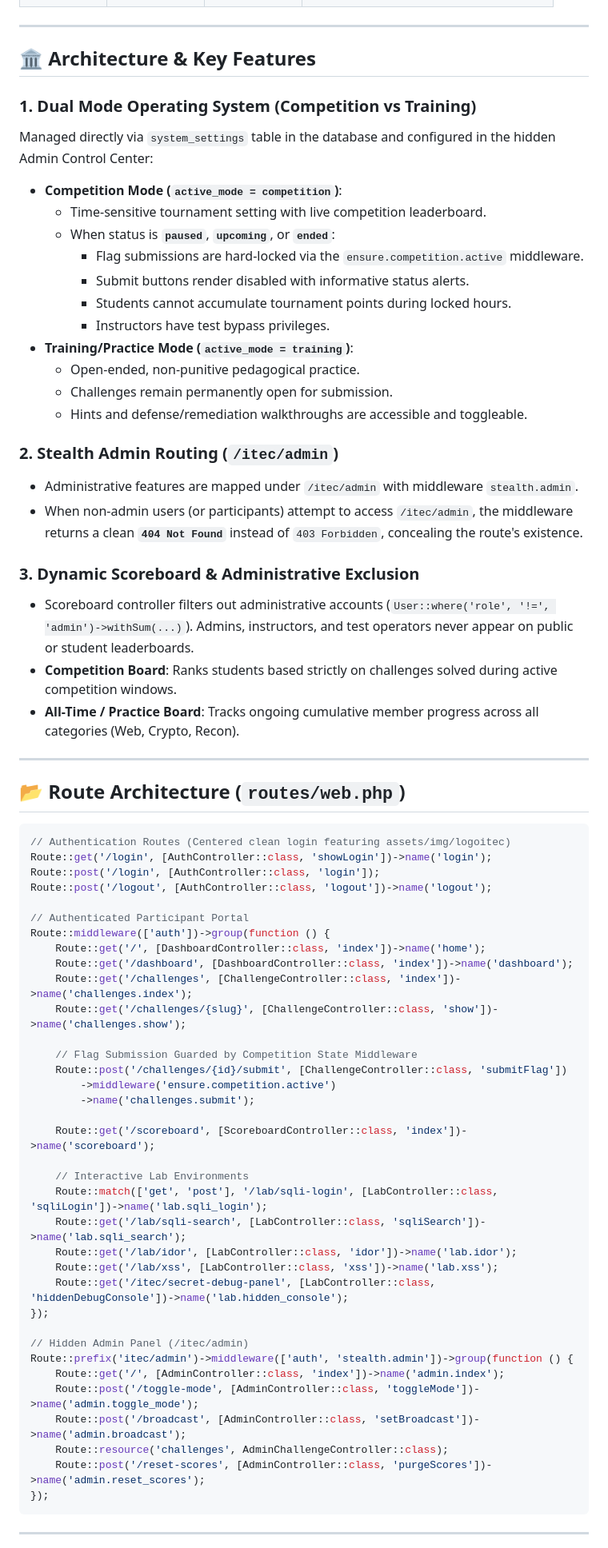
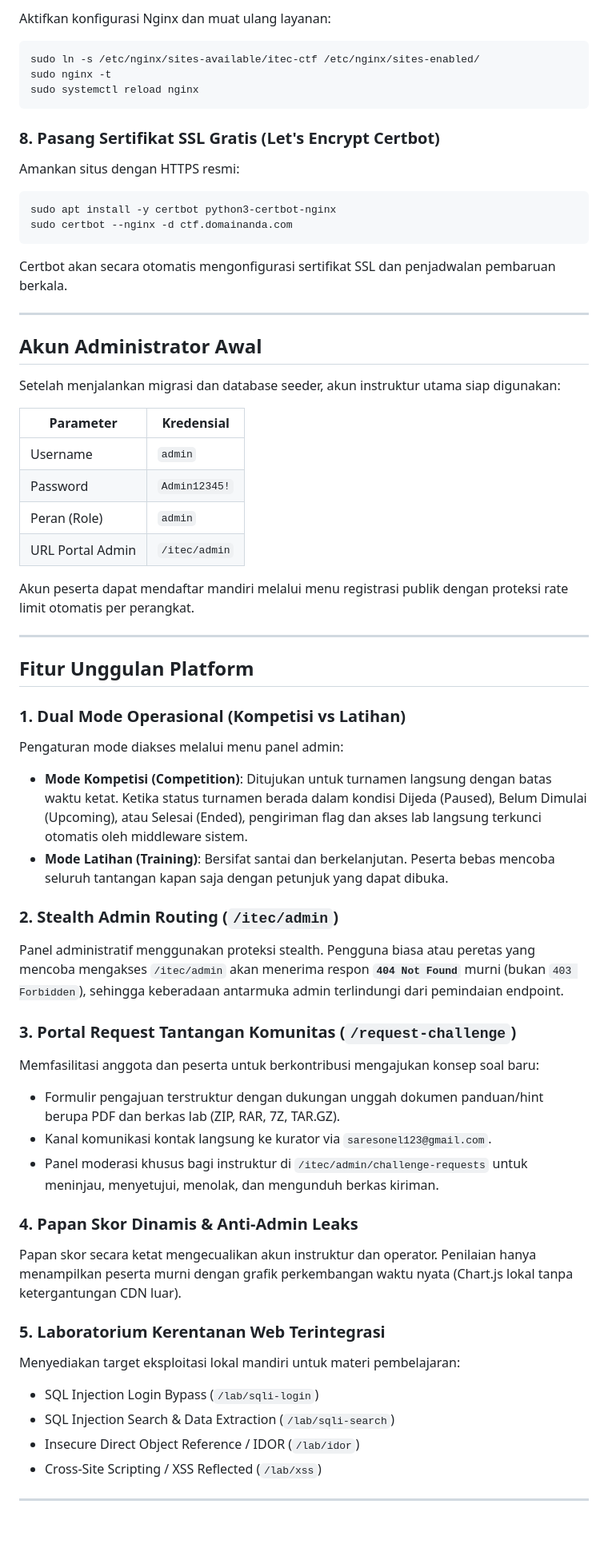
Before and after one commit to Juremenn/Itec-CTF, a Markdown page: README.md, the part around one of its changes. Shown at 80% size. Rendered like a GitHub page; blank space fills up the shorter version.

Commit message:
docs: update README with local php artisan serve and production VPS deployment guide

````diff
--- a/README.md
+++ b/README.md
@@ -43,72 +215,60 @@ We have implemented a comprehensive artisan verification command that validates
+Aktifkan konfigurasi Nginx dan muat ulang layanan:
+```bash
+sudo ln -s /etc/nginx/sites-available/itec-ctf /etc/nginx/sites-enabled/
+sudo nginx -t
+sudo systemctl reload nginx
+```
+
+### 8. Pasang Sertifikat SSL Gratis (Let's Encrypt Certbot)
+Amankan situs dengan HTTPS resmi:
+```bash
+sudo apt install -y certbot python3-certbot-nginx
+sudo certbot --nginx -d ctf.domainanda.com
+```
+Certbot akan secara otomatis mengonfigurasi sertifikat SSL dan penjadwalan pembaruan berkala.
 
 ---
 
-## 🏛️ Architecture & Key Features
+## Akun Administrator Awal
 
-### 1. Dual Mode Operating System (Competition vs Training)
-Managed directly via `system_settings` table in the database and configured in the hidden Admin Control Center:
-- **Competition Mode (`active_mode = competition`)**:
-  - Time-sensitive tournament setting with live competition leaderboard.
-  - When status is **`paused`**, **`upcoming`**, or **`ended`**:
-    - Flag submissions are hard-locked via the `ensure.competition.active` middleware.
-    - Submit buttons render disabled with informative status alerts.
-    - Students cannot accumulate tournament points during locked hours.
-    - Instructors have test bypass privileges.
-- **Training/Practice Mode (`active_mode = training`)**:
-  - Open-ended, non-punitive pedagogical practice.
-  - Challenges remain permanently open for submission.
-  - Hints and defense/remediation walkthroughs are accessible and toggleable.
+Setelah menjalankan migrasi dan database seeder, akun instruktur utama siap digunakan:
 
-### 2. Stealth Admin Routing (`/itec/admin`)
-- Administrative features are mapped under `/itec/admin` with middleware `stealth.admin`.
-- When non-admin users (or participants) attempt to access `/itec/admin`, the middleware returns a clean **`404 Not Found`** instead of `403 Forbidden`, concealing the route's existence.
+| Parameter | Kredensial |
+| --- | --- |
+| Username | `admin` |
+| Password | `Admin12345!` |
+| Peran (Role) | `admin` |
+| URL Portal Admin | `/itec/admin` |
 
-### 3. Dynamic Scoreboard & Administrative Exclusion
-- Scoreboard controller filters out administrative accounts (`User::where('role', '!=', 'admin')->withSum(...)`). Admins, instructors, and test operators never appear on public or student leaderboards.
-- **Competition Board**: Ranks students based strictly on challenges solved during active competition windows.
-- **All-Time / Practice Board**: Tracks ongoing cumulative member progress across all categories (Web, Crypto, Recon).
+Akun peserta dapat mendaftar mandiri melalui menu registrasi publik dengan proteksi rate limit otomatis per perangkat.
 
 ---
 
-## 📂 Route Architecture (`routes/web.php`)
+## Fitur Unggulan Platform
 
-```php
-// Authentication Routes (Centered clean login featuring assets/img/logoitec)
-Route::get('/login', [AuthController::class, 'showLogin'])->name('login');
-Route::post('/login', [AuthController::class, 'login']);
-Route::post('/logout', [AuthController::class, 'logout'])->name('logout');
+### 1. Dual Mode Operasional (Kompetisi vs Latihan)
+Pengaturan mode diakses melalui menu panel admin:
+- **Mode Kompetisi (Competition)**: Ditujukan untuk turnamen langsung dengan batas waktu ketat. Ketika status turnamen berada dalam kondisi Dijeda (Paused), Belum Dimulai (Upcoming), atau Selesai (Ended), pengiriman flag dan akses lab langsung terkunci otomatis oleh middleware sistem.
+- **Mode Latihan (Training)**: Bersifat santai dan berkelanjutan. Peserta bebas mencoba seluruh tantangan kapan saja dengan petunjuk yang dapat dibuka.
 
-// Authenticated Participant Portal
-Route::middleware(['auth'])->group(function () {
-    Route::get('/', [DashboardController::class, 'index'])->name('home');
-    Route::get('/dashboard', [DashboardController::class, 'index'])->name('dashboard');
-    Route::get('/challenges', [ChallengeController::class, 'index'])->name('challenges.index');
-    Route::get('/challenges/{slug}', [ChallengeController::class, 'show'])->name('challenges.show');
+### 2. Stealth Admin Routing (`/itec/admin`)
+Panel administratif menggunakan proteksi stealth. Pengguna biasa atau peretas yang mencoba mengakses `/itec/admin` akan menerima respon **`404 Not Found`** murni (bukan `403 Forbidden`), sehingga keberadaan antarmuka admin terlindungi dari pemindaian endpoint.
 
-    // Flag Submission Guarded by Competition State Middleware
-    Route::post('/challenges/{id}/submit', [ChallengeController::class, 'submitFlag'])
-        ->middleware('ensure.competition.active')
-        ->name('challenges.submit');
+### 3. Portal Request Tantangan Komunitas (`/request-challenge`)
+Memfasilitasi anggota dan peserta untuk berkontribusi mengajukan konsep soal baru:
+- Formulir pengajuan terstruktur dengan dukungan unggah dokumen panduan/hint berupa PDF dan berkas lab (ZIP, RAR, 7Z, TAR.GZ).
+- Kanal komunikasi kontak langsung ke kurator via `saresonel123@gmail.com`.
+- Panel moderasi khusus bagi instruktur di `/itec/admin/challenge-requests` untuk meninjau, menyetujui, menolak, dan mengunduh berkas kiriman.
 
-    Route::get('/scoreboard', [ScoreboardController::class, 'index'])->name('scoreboard');
+### 4. Papan Skor Dinamis & Anti-Admin Leaks
+Papan skor secara ketat mengecualikan akun instruktur dan operator. Penilaian hanya menampilkan peserta murni dengan grafik perkembangan waktu nyata (Chart.js lokal tanpa ketergantungan CDN luar).
 
-    // Interactive Lab Environments
-    Route::match(['get', 'post'], '/lab/sqli-login', [LabController::class, 'sqliLogin'])->name('lab.sqli_login');
-    Route::get('/lab/sqli-search', [LabController::class, 'sqliSearch'])->name('lab.sqli_search');
-    Route::get('/lab/idor', [LabController::class, 'idor'])->name('lab.idor');
-    Route::get('/lab/xss', [LabController::class, 'xss'])->name('lab.xss');
-    Route::get('/itec/secret-debug-panel', [LabController::class, 'hiddenDebugConsole'])->name('lab.hidden_console');
-});
-
-// Hidden Admin Panel (/itec/admin)
-Route::prefix('itec/admin')->middleware(['auth', 'stealth.admin'])->group(function () {
-    Route::get('/', [AdminController::class, 'index'])->name('admin.index');
-    Route::post('/toggle-mode', [AdminController::class, 'toggleMode'])->name('admin.toggle_mode');
-    Route::post('/broadcast', [AdminController::class, 'setBroadcast'])->name('admin.broadcast');
-    Route::resource('challenges', AdminChallengeController::class);
-    Route::post('/reset-scores', [AdminController::class, 'purgeScores'])->name('admin.reset_scores');
-});
-```
+### 5. Laboratorium Kerentanan Web Terintegrasi
+Menyediakan target eksploitasi lokal mandiri untuk materi pembelajaran:
+- SQL Injection Login Bypass (`/lab/sqli-login`)
+- SQL Injection Search & Data Extraction (`/lab/sqli-search`)
+- Insecure Direct Object Reference / IDOR (`/lab/idor`)
+- Cross-Site Scripting / XSS Reflected (`/lab/xss`)
 
 ---
 
````
Also changed, not shown: other parts of README.md (+204 -31 lines).
